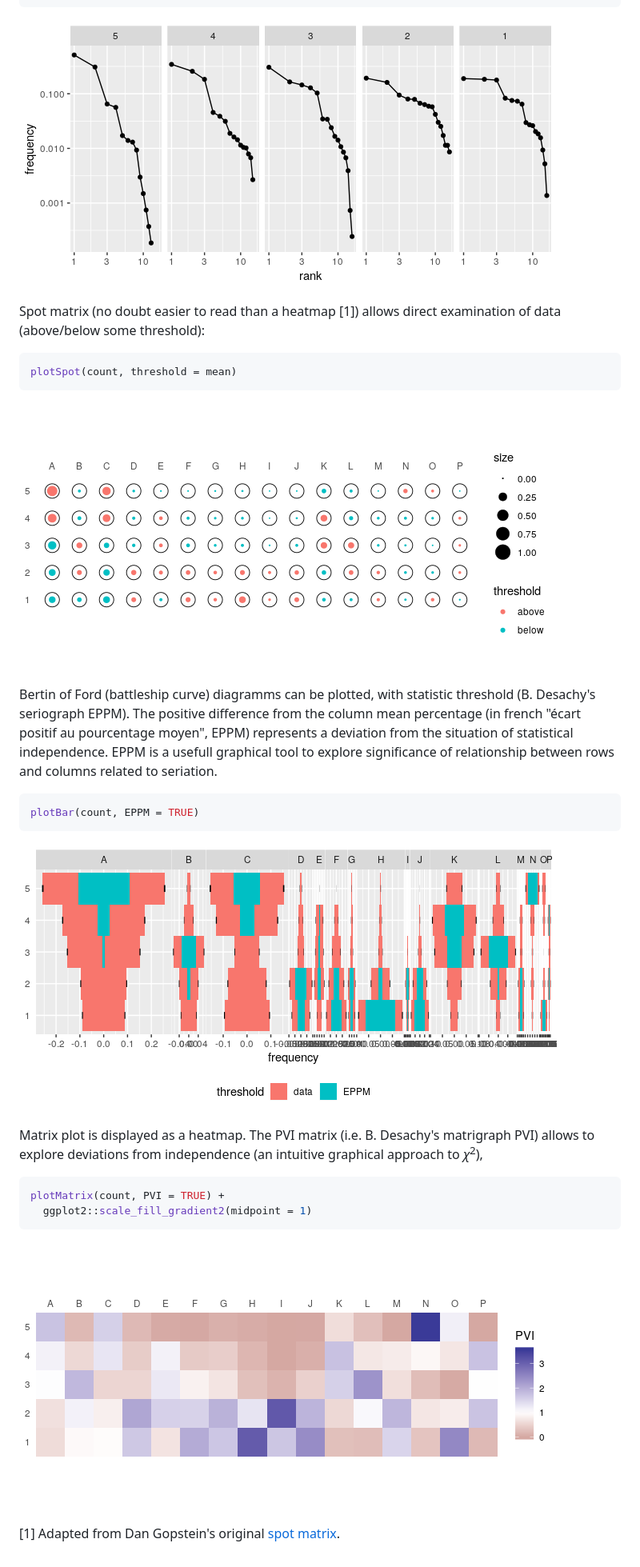
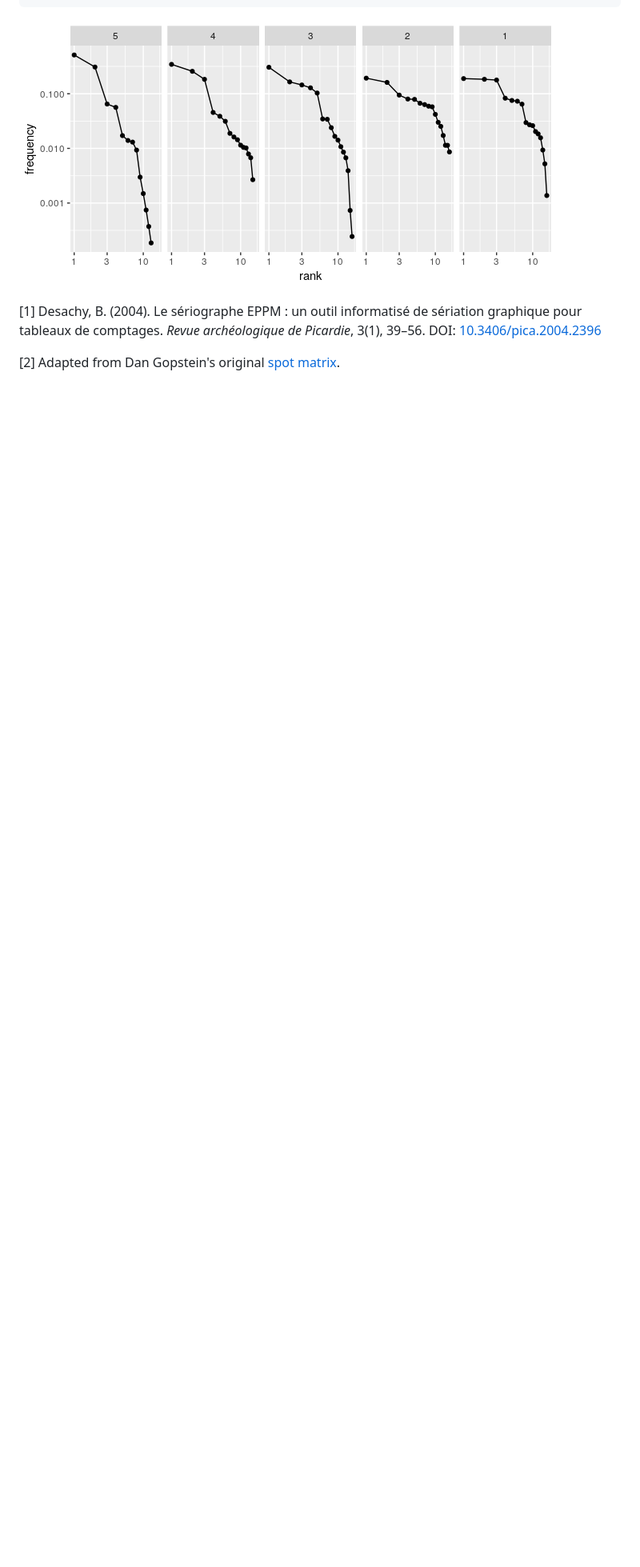
Before and after one commit to tesselle/tabula, a Markdown page: README.md, the part around the change printed below. Shown: that part at 80% size. Drawn GitHub-style; blank space fills up the shorter version.

````diff
--- a/README.md
+++ b/README.md
@@ -182,29 +222,6 @@ plotRank(count, log = "xy")
 
 ![](man/figures/README-rank-1.png)
 
-Spot matrix (no doubt easier to read than a heatmap [1]) allows direct examination of data (above/below some threshold):
+[1] Desachy, B. (2004). Le sériographe EPPM : un outil informatisé de sériation graphique pour tableaux de comptages. *Revue archéologique de Picardie*, 3(1), 39–56. DOI: [10.3406/pica.2004.2396](https://doi.org/10.3406/pica.2004.2396)
 
-``` r
-plotSpot(count, threshold = mean)
-```
-
-![](man/figures/README-spot-1.png)
-
-Bertin of Ford (battleship curve) diagramms can be plotted, with statistic threshold (B. Desachy's seriograph EPPM). The positive difference from the column mean percentage (in french "écart positif au pourcentage moyen", EPPM) represents a deviation from the situation of statistical independence. EPPM is a usefull graphical tool to explore significance of relationship between rows and columns related to seriation.
-
-``` r
-plotBar(count, EPPM = TRUE)
-```
-
-![](man/figures/README-seriograph-1.png)
-
-Matrix plot is displayed as a heatmap. The PVI matrix (i.e. B. Desachy's matrigraph PVI) allows to explore deviations from independence (an intuitive graphical approach to *χ*<sup>2</sup>),
-
-``` r
-plotMatrix(count, PVI = TRUE) +
-  ggplot2::scale_fill_gradient2(midpoint = 1)
-```
-
-![](man/figures/README-matrigraph-1.png)
-
-[1] Adapted from Dan Gopstein's original [spot matrix](https://dgopstein.github.io/articles/spot-matrix/).
+[2] Adapted from Dan Gopstein's original [spot matrix](https://dgopstein.github.io/articles/spot-matrix/).
````
Also changed, not shown: other parts of README.md (+63 -23 lines), man/figures/README-permute-incidence-plots-1.png, 1 other file.
